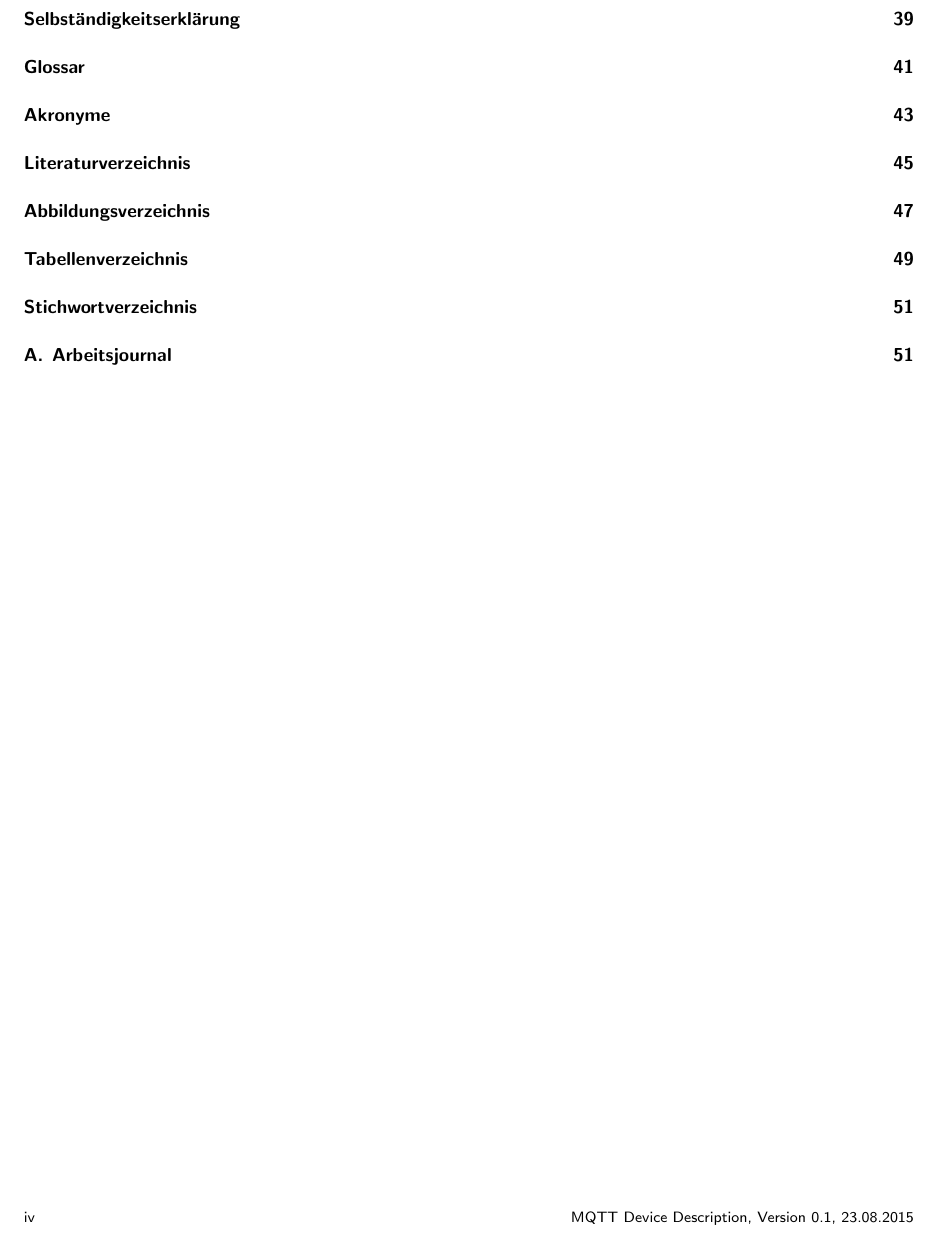
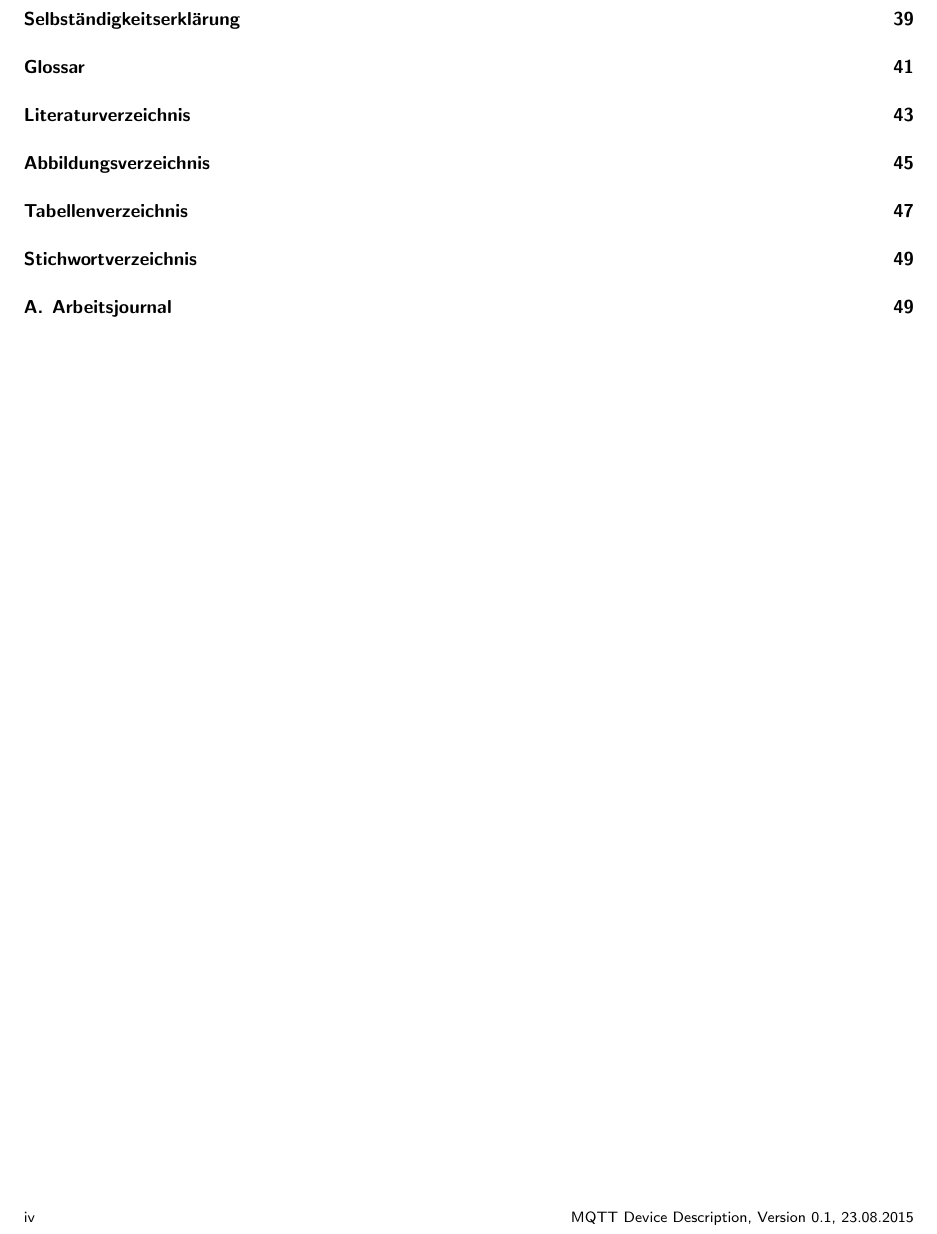
Before and after one commit to adrianbaertschi/ch.bfh.bti7321thesis.mqttSemantics, a LaTeX thesis (doc/bfh-modul-bti7321/template.tex): part of page 6 of 57 before the commit and part of page 6 of 55 after it, cut so that both start at the same text. Compiled offline with pdfLaTeX.

Commit message:
toc corrections

```diff
--- a/doc/bfh-modul-bti7321/template.tex
+++ b/doc/bfh-modul-bti7321/template.tex
@@ -118,8 +118,8 @@
 
 % Glossary Package
 %---------------------------------------------------------------------------
-%\usepackage[nonumberlist]{glossaries}
-\usepackage[acronym, toc]{glossaries}
+\usepackage[nonumberlist]{glossaries}
+%\usepackage[acronym, toc]{glossaries}
 \makenoidxglossaries
 \input{datenbanken/glossar.tex}
 %---------------------------------------------------------------------------
```
Also changed, not shown: doc/bfh-modul-bti7321/template.tex (5 more changed lines).
